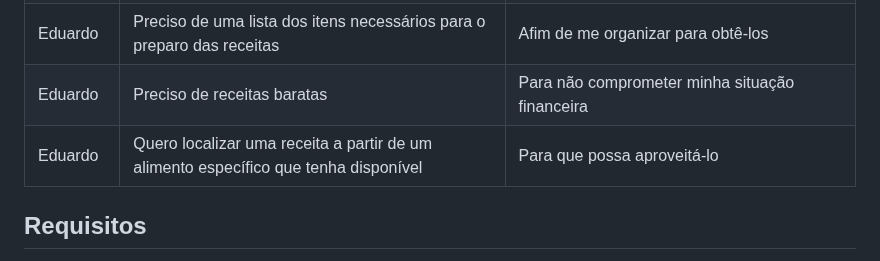
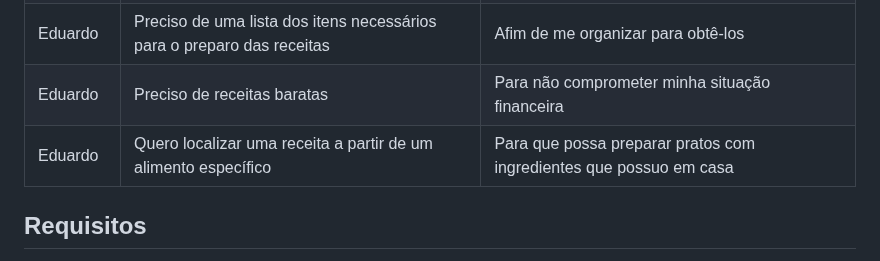
Before and after one commit to ICEI-PUC-Minas-PMV-SI/pmv-si-2023-2-pe1-t1-gastrocode-pmv, a Markdown page: docs/especification.md, the part around the change. Rendered like a GitHub page.

Commit message:
Correções nas histórias de usuário #8

```diff
--- a/docs/especification.md
+++ b/docs/especification.md
@@ -13,7 +13,7 @@ Eduardo é um jovem adulto de 25 anos, solteiro, recém formado e que foi contra
 |Eduardo | Preciso de um acesso rápido as minhas receitas favoritas                            | Para economizar tempo na busca pelos pratos e agilizar o processo de preparo |
 |Eduardo | Preciso de uma lista dos itens necessários para o preparo das receitas              | Afim de me organizar para obtê-los                                           |
 |Eduardo | Preciso de receitas baratas                                                         | Para não comprometer minha situação financeira                               |
-|Eduardo | Quero localizar uma receita a partir de um alimento específico que tenha disponível | Para que possa aproveitá-lo                                                  |
+|Eduardo | Quero localizar uma receita a partir de um alimento específico                      | Para que possa preparar pratos com ingredientes que possuo em casa           |
 
 ## Requisitos
 
```
